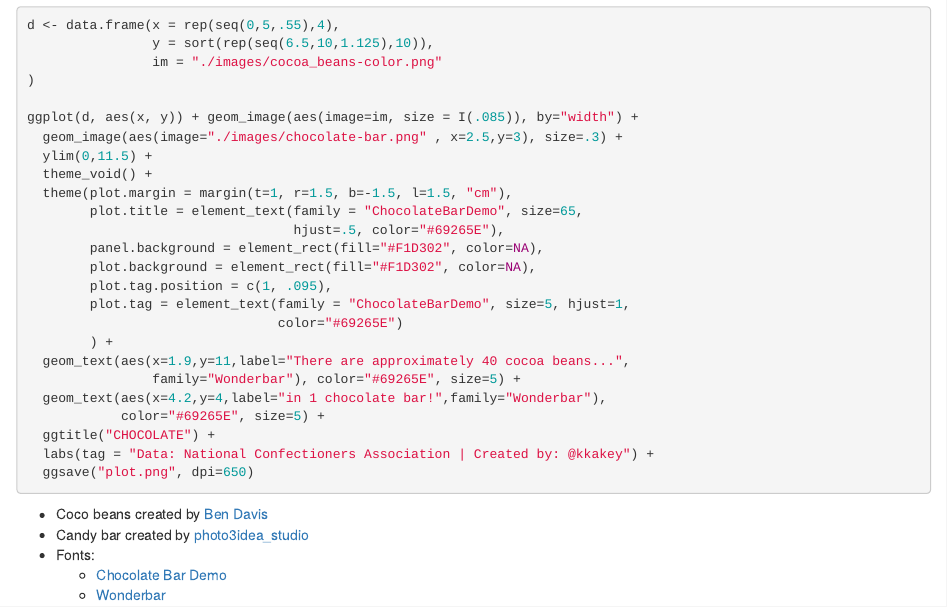
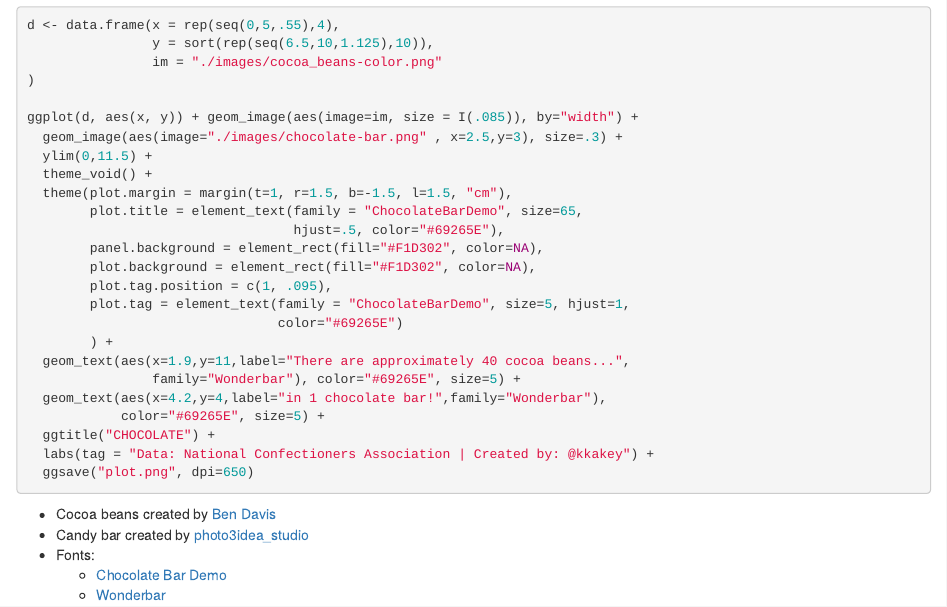
Before and after one commit to kkakey/30DayChartChallenge, an R Markdown document (Day02-Pictogram/day2.Rmd): the page in a window 1100 px wide, from 470 px down. Rendered offline with R 4.5, knitr and Pandoc, with nearby package versions; the code chunks are not run, so their results and figures are left out.

Commit message:
Fix typo

````diff
--- a/Day02-Pictogram/day2.Rmd
+++ b/Day02-Pictogram/day2.Rmd
@@ -59,7 +59,7 @@ ggplot(d, aes(x, y)) + geom_image(aes(image=im, size = I(.085)), by="width") +
 ```
 
 
-- Coco beans created by [Ben Davis](https://thenounproject.com/term/cocoa-beans/274887/)
+- Cocoa beans created by [Ben Davis](https://thenounproject.com/term/cocoa-beans/274887/)
 - Candy bar created by [photo3idea_studio](https://www.flaticon.com/free-icon/chocolate-bar_2553591?term=chocolate%20bar&related_id=2553591)
 - Fonts:
   - [Chocolate Bar Demo](https://www.1001fonts.com/chocolate-bar-demo-font.html)
````
